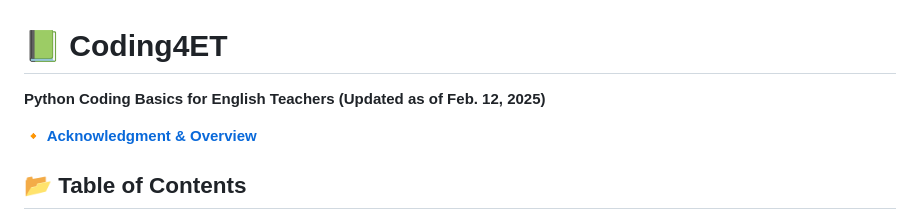
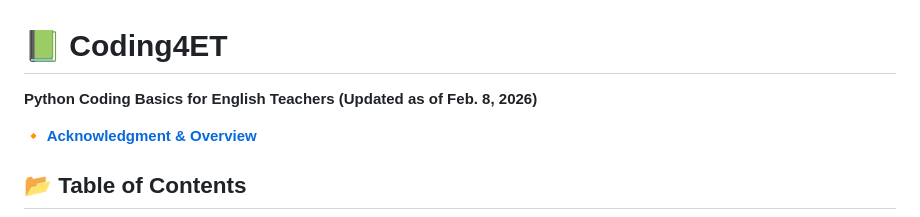
Before and after one commit to MK316/Coding4ET, a Markdown page: README.md, the part around the change. GitHub-like rendering.

```diff
--- a/README.md
+++ b/README.md
@@ -1,5 +1,5 @@
 # 📗 Coding4ET
-**Python Coding Basics for English Teachers  (Updated as of Feb. 12, 2025)**
+**Python Coding Basics for English Teachers  (Updated as of Feb. 8, 2026)**
 
 **🔸 [Acknowledgment & Overview](#Acknowledgment)**
 
```
